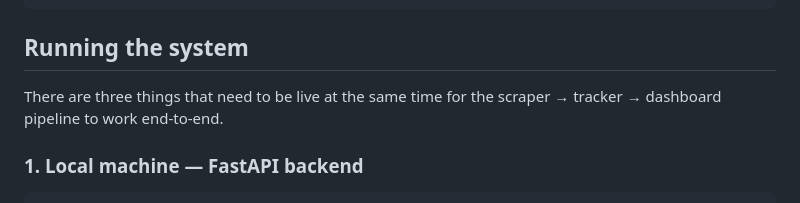
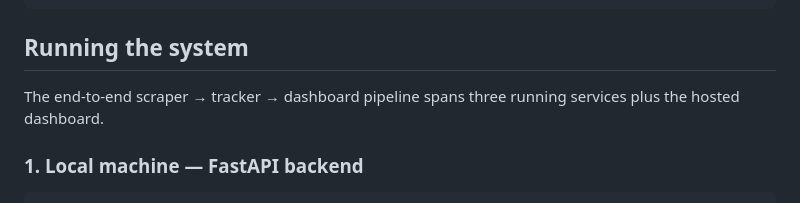
Before and after one commit to JustinoChan/Job-Application-Agent, a Markdown page: README.md, the part around the change. Rendered like a GitHub page.

```diff
--- a/README.md
+++ b/README.md
@@ -249,7 +249,7 @@ sudo systemctl enable --now scraper.timer
 
 ## Running the system
 
-There are three things that need to be live at the same time for the scraper → tracker → dashboard pipeline to work end-to-end.
+The end-to-end scraper → tracker → dashboard pipeline spans three running services plus the hosted dashboard.
 
 ### 1. Local machine — FastAPI backend
 
```
